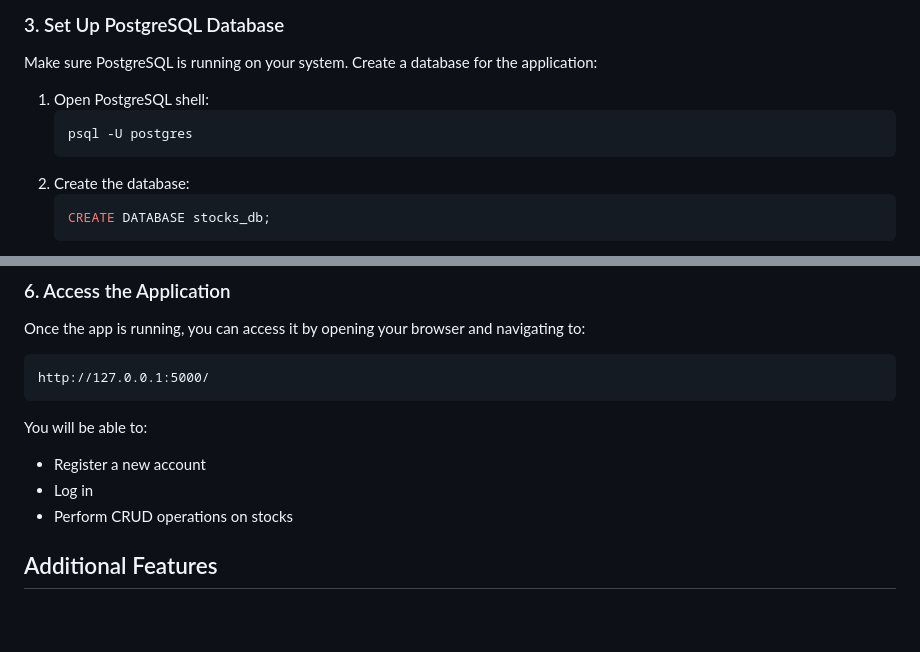
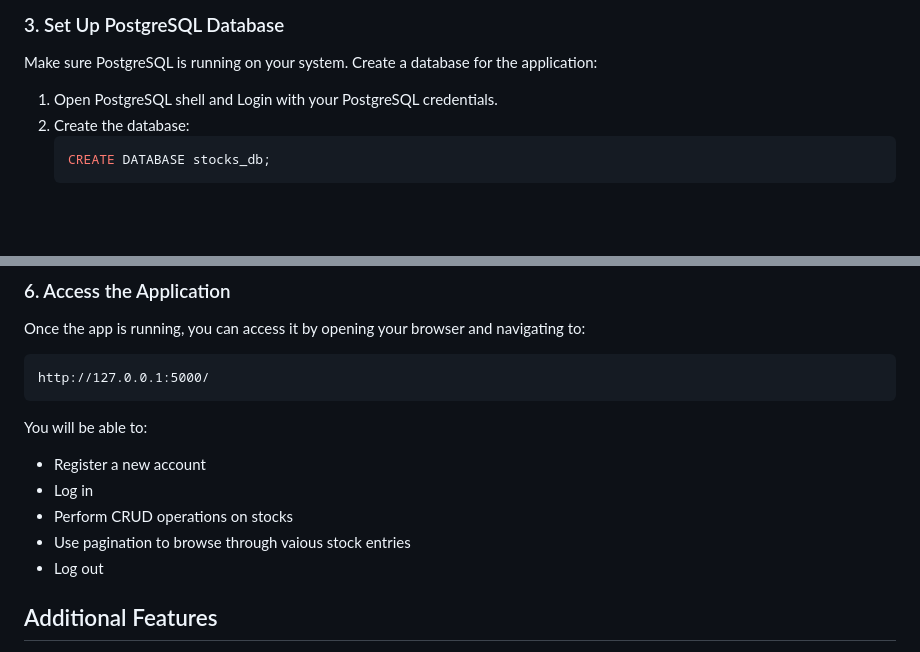
Before and after one commit to DrishtiJain17/Stocks_Manager, a Markdown page: README.md, 2 parts joined by grey strips. Drawn GitHub-style; blank space fills up the shorter version.

````diff
--- a/README.md
+++ b/README.md
@@ -52,10 +52,7 @@ This will install Flask, Flask-Security, psycopg2, and other required libraries.
 
 Make sure PostgreSQL is running on your system. Create a database for the application:
 
-1. Open PostgreSQL shell:
-   ```bash
-   psql -U postgres
-   ```
+1. Open PostgreSQL shell and Login with your PostgreSQL credentials.
 2. Create the database:
    ```bash
    CREATE DATABASE stocks_db;
@@ -96,6 +93,8 @@ You will be able to:
 - Register a new account
 - Log in
 - Perform CRUD operations on stocks
+- Use pagination to browse through vaious stock entries
+- Log out
 
 ## Additional Features
 
````
